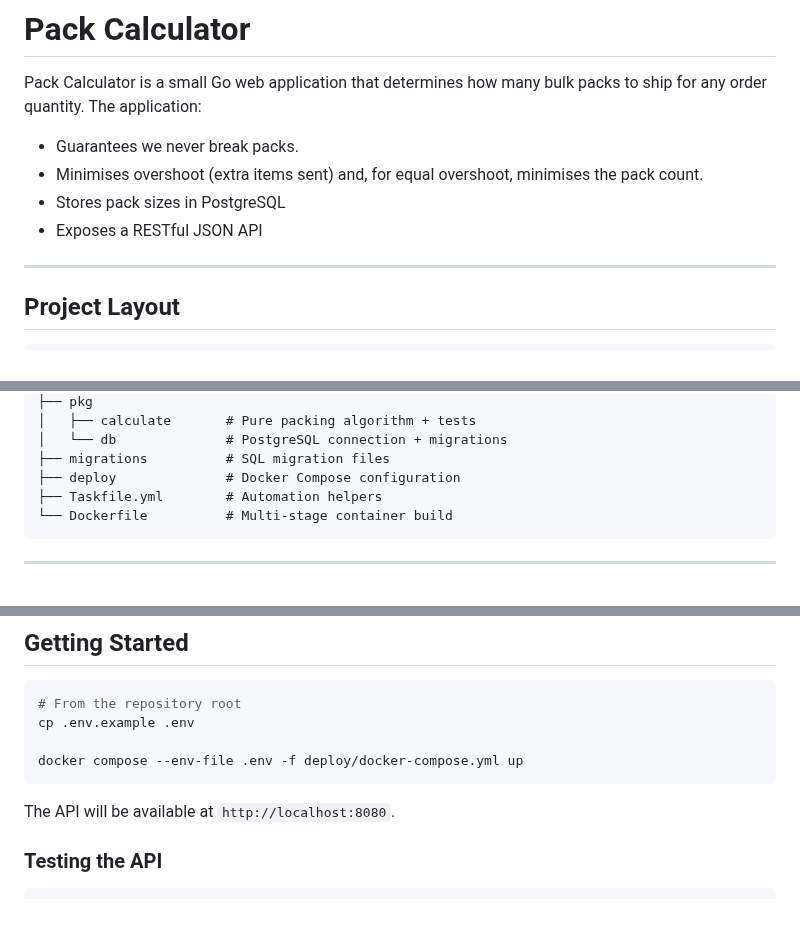
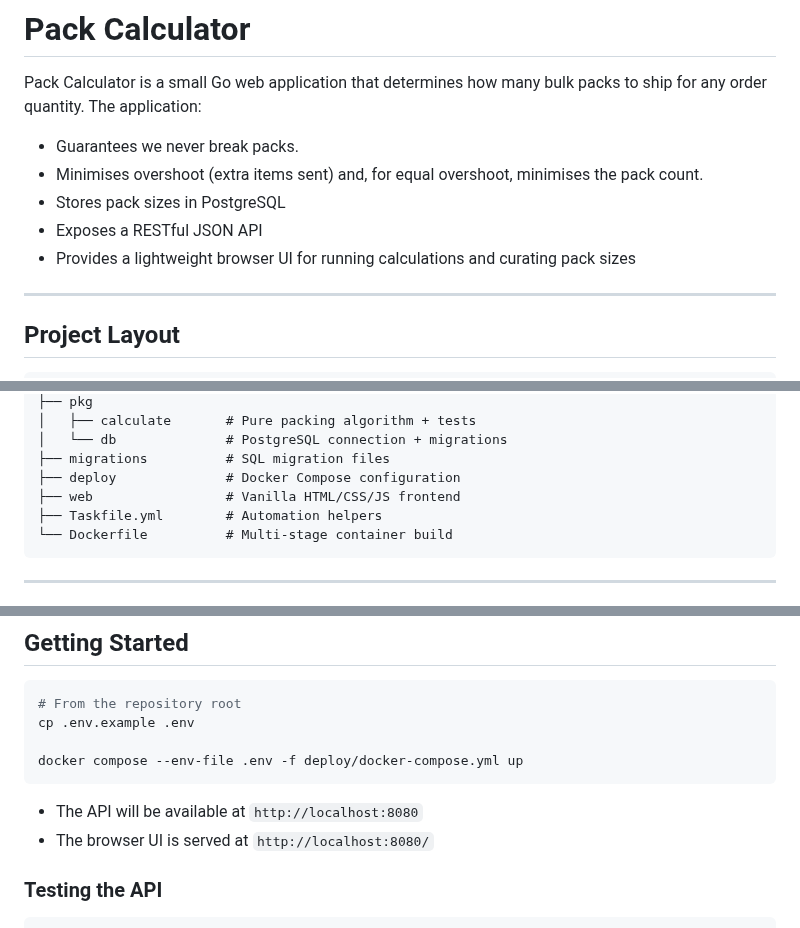
Before and after one commit to gptlv/re-partners, a Markdown page: README.md, 3 parts joined by grey strips. Rendered like a GitHub page.

````diff
--- a/README.md
+++ b/README.md
@@ -6,6 +6,7 @@ Pack Calculator is a small Go web application that determines how many bulk pack
 - Minimises overshoot (extra items sent) and, for equal overshoot, minimises the pack count.
 - Stores pack sizes in PostgreSQL
 - Exposes a RESTful JSON API
+- Provides a lightweight browser UI for running calculations and curating pack sizes
 
 ---
 
@@ -24,6 +25,7 @@ Pack Calculator is a small Go web application that determines how many bulk pack
 │   └── db              # PostgreSQL connection + migrations
 ├── migrations          # SQL migration files
 ├── deploy              # Docker Compose configuration
+├── web                 # Vanilla HTML/CSS/JS frontend
 ├── Taskfile.yml        # Automation helpers
 └── Dockerfile          # Multi-stage container build
 ```
@@ -80,7 +83,8 @@ cp .env.example .env
 docker compose --env-file .env -f deploy/docker-compose.yml up
 ```
 
-The API will be available at `http://localhost:8080`.
+- The API will be available at `http://localhost:8080`
+- The browser UI is served at `http://localhost:8080/`
 
 ### Testing the API
 
````
Also changed, not shown: other parts of README.md (+1 -0 lines).
